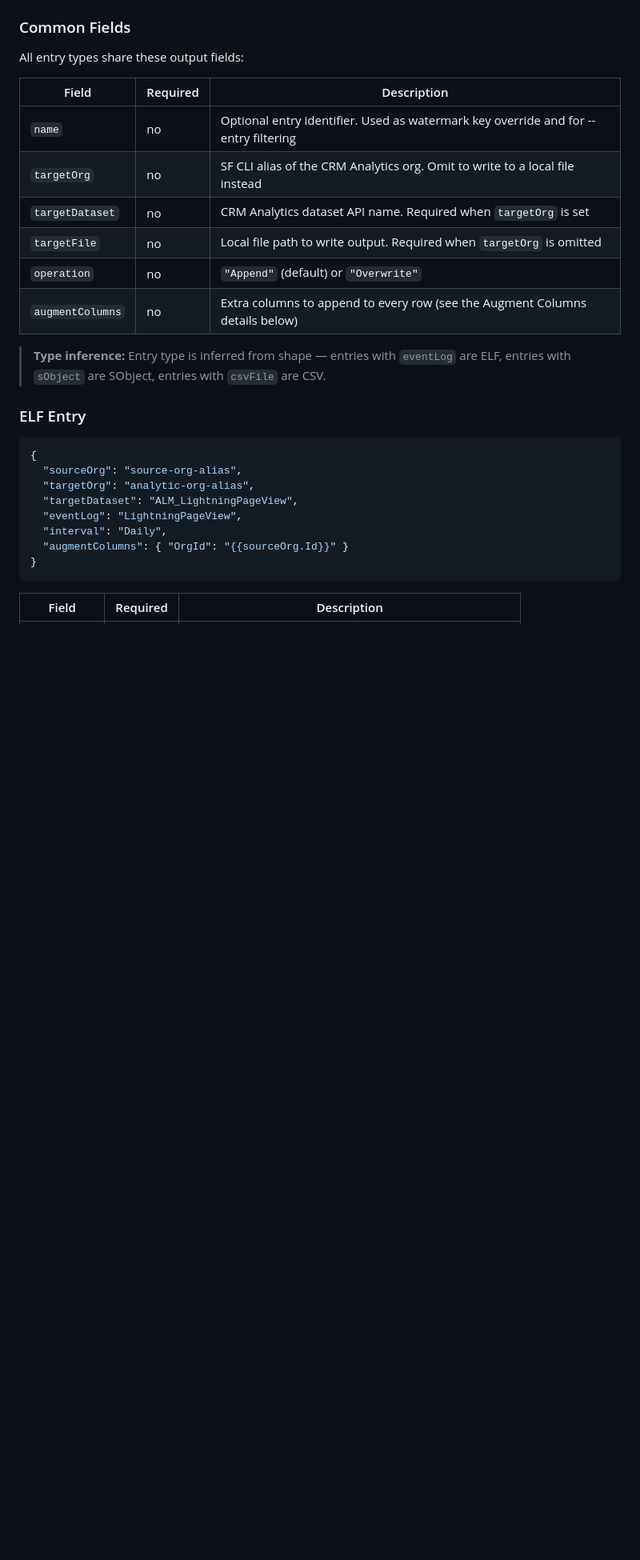
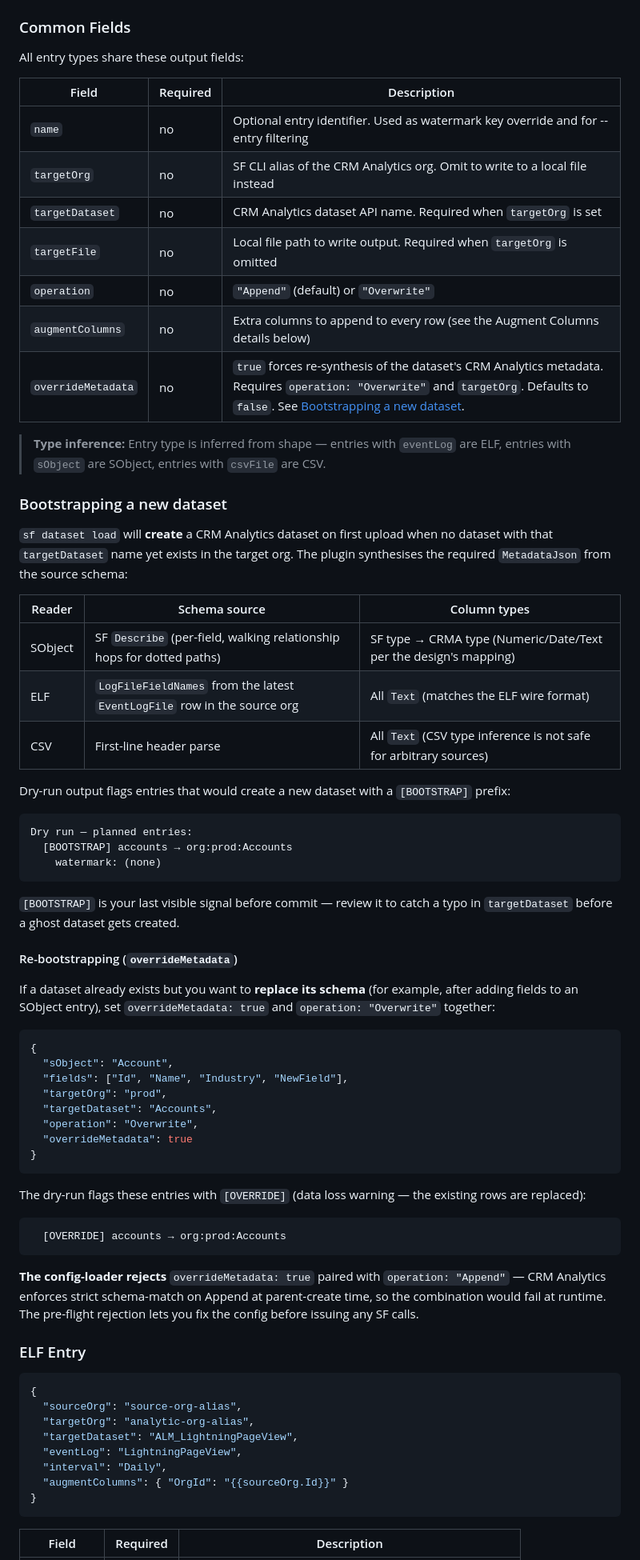
Before and after one commit to scolladon/dataset-loader, a Markdown page: README.md, the part around the change. Shown at 80% size. Drawn GitHub-style; blank space fills up the shorter version.

Commit message:
docs: README + RUN_BOOK guidance for bootstrap and overrideMetadata

````diff
--- a/README.md
+++ b/README.md
@@ -97,16 +97,73 @@ sf dataset load
 
 All entry types share these output fields:
 
-| Field            | Required | Description                                                                         |
-|------------------|----------|-------------------------------------------------------------------------------------|
-| `name`           | no       | Optional entry identifier. Used as watermark key override and for --entry filtering |
-| `targetOrg`      | no       | SF CLI alias of the CRM Analytics org. Omit to write to a local file instead        |
-| `targetDataset`  | no       | CRM Analytics dataset API name. Required when `targetOrg` is set                    |
-| `targetFile`     | no       | Local file path to write output. Required when `targetOrg` is omitted               |
-| `operation`      | no       | `"Append"` (default) or `"Overwrite"`                                               |
-| `augmentColumns` | no       | Extra columns to append to every row (see the Augment Columns details below)        |
+| Field              | Required | Description                                                                            |
+|--------------------|----------|----------------------------------------------------------------------------------------|
+| `name`             | no       | Optional entry identifier. Used as watermark key override and for --entry filtering    |
+| `targetOrg`        | no       | SF CLI alias of the CRM Analytics org. Omit to write to a local file instead           |
+| `targetDataset`    | no       | CRM Analytics dataset API name. Required when `targetOrg` is set                       |
+| `targetFile`       | no       | Local file path to write output. Required when `targetOrg` is omitted                  |
+| `operation`        | no       | `"Append"` (default) or `"Overwrite"`                                                  |
+| `augmentColumns`   | no       | Extra columns to append to every row (see the Augment Columns details below)           |
+| `overrideMetadata` | no       | `true` forces re-synthesis of the dataset's CRM Analytics metadata. Requires `operation: "Overwrite"` and `targetOrg`. Defaults to `false`. See [Bootstrapping a new dataset](#bootstrapping-a-new-dataset). |
 
 > **Type inference:** Entry type is inferred from shape — entries with `eventLog` are ELF, entries with `sObject` are SObject, entries with `csvFile` are CSV.
+
+### Bootstrapping a new dataset
+
+`sf dataset load` will **create** a CRM Analytics dataset on first
+upload when no dataset with that `targetDataset` name yet exists in
+the target org. The plugin synthesises the required `MetadataJson`
+from the source schema:
+
+| Reader  | Schema source                                                            | Column types                                                       |
+|---------|--------------------------------------------------------------------------|--------------------------------------------------------------------|
+| SObject | SF `Describe` (per-field, walking relationship hops for dotted paths)    | SF type → CRMA type (Numeric/Date/Text per the design's mapping)   |
+| ELF     | `LogFileFieldNames` from the latest `EventLogFile` row in the source org | All `Text` (matches the ELF wire format)                           |
+| CSV     | First-line header parse                                                  | All `Text` (CSV type inference is not safe for arbitrary sources)  |
+
+Dry-run output flags entries that would create a new dataset with
+a `[BOOTSTRAP]` prefix:
+
+```
+Dry run — planned entries:
+  [BOOTSTRAP] accounts → org:prod:Accounts
+    watermark: (none)
+```
+
+`[BOOTSTRAP]` is your last visible signal before commit — review it
+to catch a typo in `targetDataset` before a ghost dataset gets
+created.
+
+#### Re-bootstrapping (`overrideMetadata`)
+
+If a dataset already exists but you want to **replace its schema**
+(for example, after adding fields to an SObject entry), set
+`overrideMetadata: true` and `operation: "Overwrite"` together:
+
+```jsonc
+{
+  "sObject": "Account",
+  "fields": ["Id", "Name", "Industry", "NewField"],
+  "targetOrg": "prod",
+  "targetDataset": "Accounts",
+  "operation": "Overwrite",
+  "overrideMetadata": true
+}
+```
+
+The dry-run flags these entries with `[OVERRIDE]` (data loss
+warning — the existing rows are replaced):
+
+```
+  [OVERRIDE] accounts → org:prod:Accounts
+```
+
+**The config-loader rejects** `overrideMetadata: true` paired with
+`operation: "Append"` — CRM Analytics enforces strict schema-match
+on Append at parent-create time, so the combination would fail at
+runtime. The pre-flight rejection lets you fix the config before
+issuing any SF calls.
 
 ### ELF Entry
 
````
Also changed, not shown: RUN_BOOK.md (+40 -0 lines).
